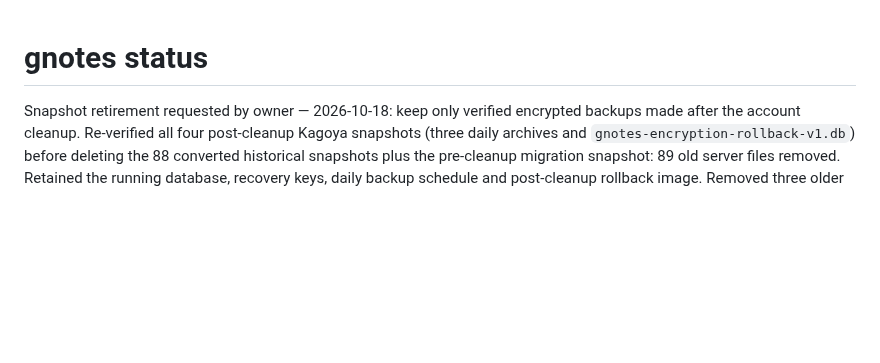
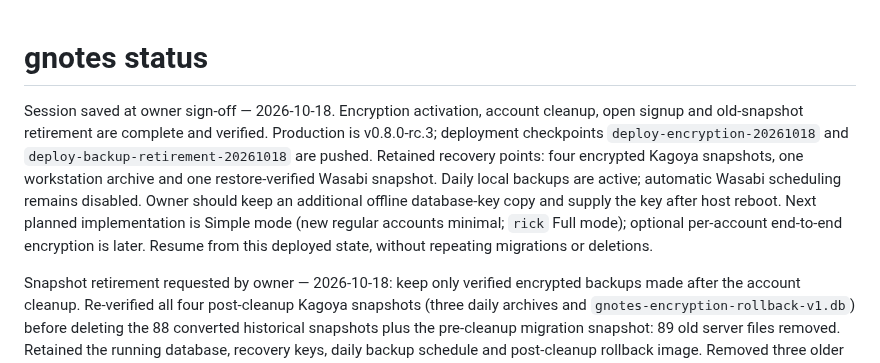
Before and after one commit to rickd-uk/gnotes, a Markdown page: PROGRESS.md, the part around the change. Rendered like a GitHub page; blank space fills up the shorter version.

Commit message:
docs: save encryption session handoff

```diff
--- a/PROGRESS.md
+++ b/PROGRESS.md
@@ -1,4 +1,6 @@
 # gnotes status
+
+Session saved at owner sign-off — 2026-10-18. Encryption activation, account cleanup, open signup and old-snapshot retirement are complete and verified. Production is v0.8.0-rc.3; deployment checkpoints `deploy-encryption-20261018` and `deploy-backup-retirement-20261018` are pushed. Retained recovery points: four encrypted Kagoya snapshots, one workstation archive and one restore-verified Wasabi snapshot. Daily local backups are active; automatic Wasabi scheduling remains disabled. Owner should keep an additional offline database-key copy and supply the key after host reboot. Next planned implementation is Simple mode (new regular accounts minimal; `rick` Full mode); optional per-account end-to-end encryption is later. Resume from this deployed state, without repeating migrations or deletions.
 
 Snapshot retirement requested by owner — 2026-10-18: keep only verified encrypted backups made after the account cleanup. Re-verified all four post-cleanup Kagoya snapshots (three daily archives and `gnotes-encryption-rollback-v1.db`) before deleting the 88 converted historical snapshots plus the pre-cleanup migration snapshot: 89 old server files removed. Retained the running database, recovery keys, daily backup schedule and post-cleanup rollback image. Removed three older workstation backup files (pre-autosave, pre-auth and the original 2026-10-10 Wasabi staging archive), keeping the current encrypted archive at Git-ignored `backups/gnotes-wasabi/gnotes-daily-20261018T080236Z.db.gz`.
 
```
